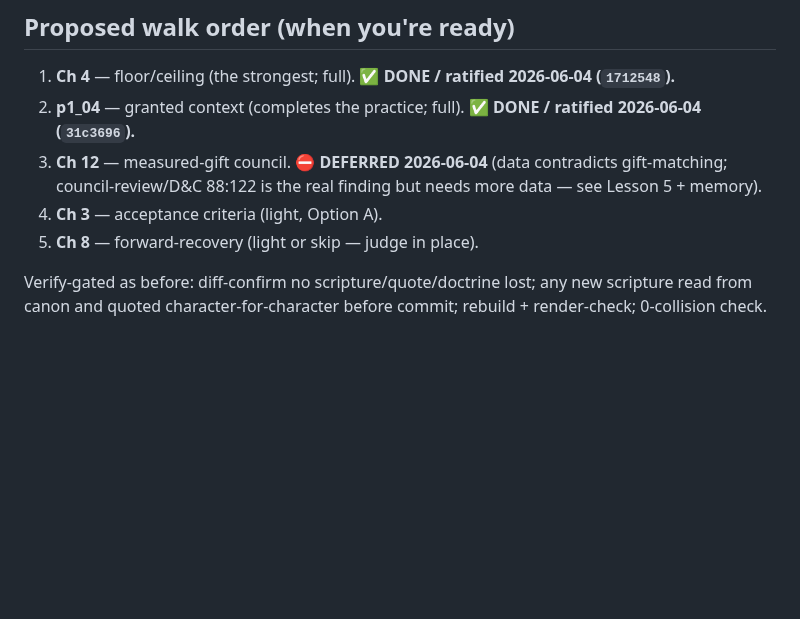
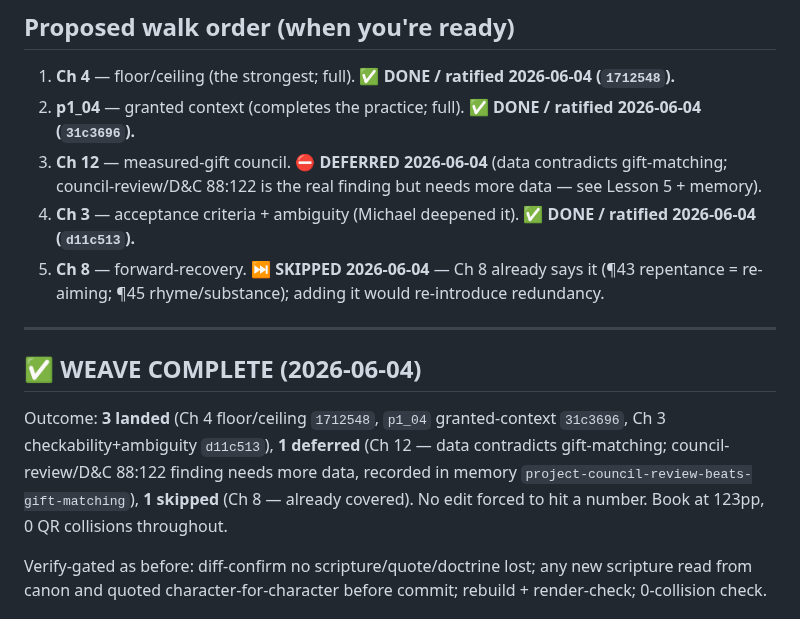
Before and after one commit to cpuchip/scripture-book, a Markdown page: .draft/20260604-substrate-audit-weave-plan.md, the part around the change. Rendered like a GitHub page; blank space fills up the shorter version.

Commit message:
weave COMPLETE: Ch 8 skipped; 3 landed, 1 deferred, 1 skipped
Co-Authored-By: Claude Opus 4.8 <noreply@anthropic.com>

```diff
--- a/.draft/20260604-substrate-audit-weave-plan.md
+++ b/.draft/20260604-substrate-audit-weave-plan.md
@@ -261,8 +261,13 @@ and the D&C 46 quote are NOT going in the book.
 1. **Ch 4** — floor/ceiling (the strongest; full). ✅ **DONE / ratified 2026-06-04 (`1712548`).**
 2. **p1_04** — granted context (completes the practice; full). ✅ **DONE / ratified 2026-06-04 (`31c3696`).**
 3. **Ch 12** — measured-gift council. ⛔ **DEFERRED 2026-06-04** (data contradicts gift-matching; council-review/D&C 88:122 is the real finding but needs more data — see Lesson 5 + memory).
-4. **Ch 3** — acceptance criteria (light, Option A).
-5. **Ch 8** — forward-recovery (light or skip — judge in place).
+4. **Ch 3** — acceptance criteria + ambiguity (Michael deepened it). ✅ **DONE / ratified 2026-06-04 (`d11c513`).**
+5. **Ch 8** — forward-recovery. ⏭️ **SKIPPED 2026-06-04** — Ch 8 already says it (¶43 repentance = re-aiming; ¶45 rhyme/substance); adding it would re-introduce redundancy.
+
+---
+
+## ✅ WEAVE COMPLETE (2026-06-04)
+Outcome: **3 landed** (Ch 4 floor/ceiling `1712548`, `p1_04` granted-context `31c3696`, Ch 3 checkability+ambiguity `d11c513`), **1 deferred** (Ch 12 — data contradicts gift-matching; council-review/D&C 88:122 finding needs more data, recorded in memory `project-council-review-beats-gift-matching`), **1 skipped** (Ch 8 — already covered). No edit forced to hit a number. Book at 123pp, 0 QR collisions throughout.
 
 Verify-gated as before: diff-confirm no scripture/quote/doctrine lost; any new scripture
 read from canon and quoted character-for-character before commit; rebuild + render-check;
```
Also changed, not shown: .mind/active.md (+1 -1 lines).
